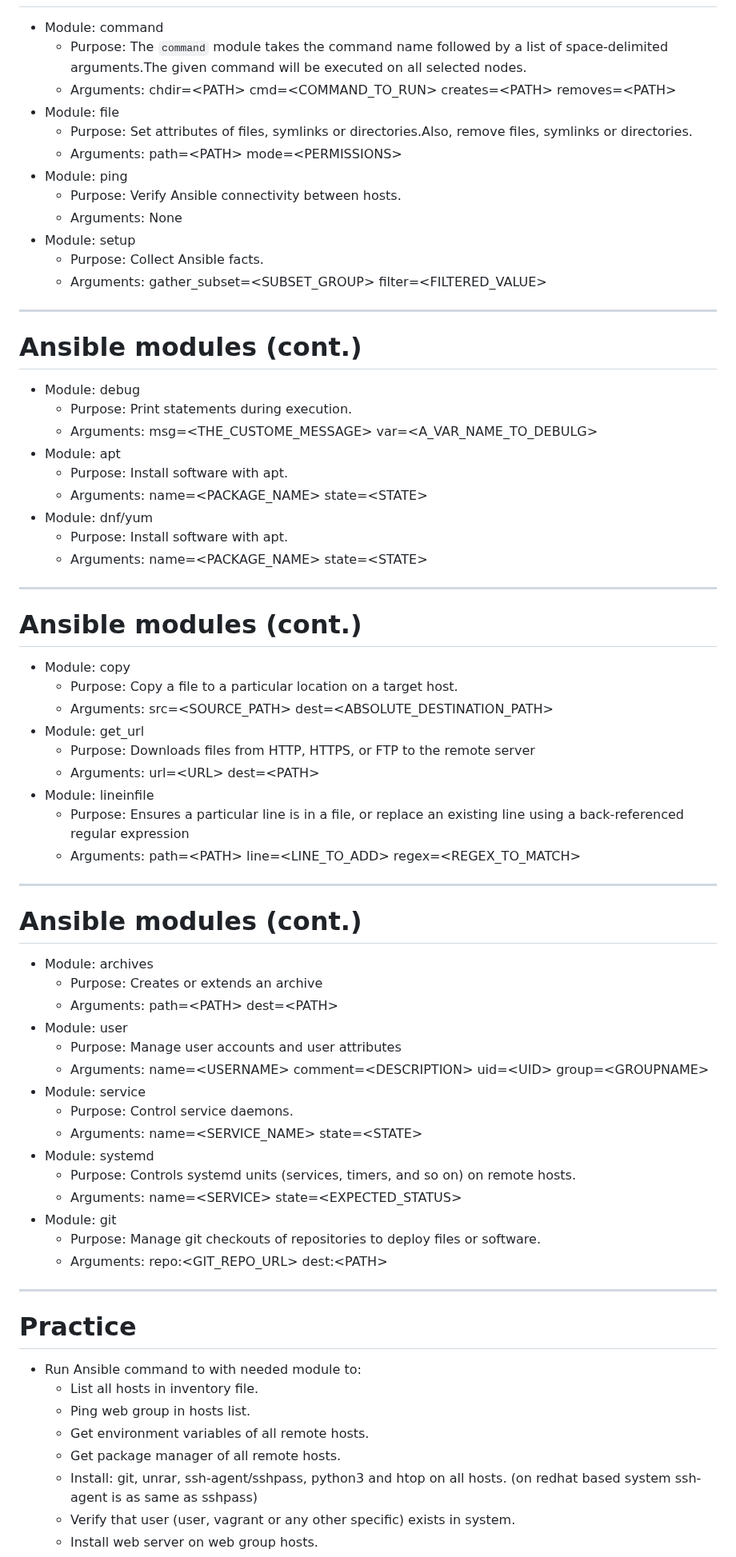
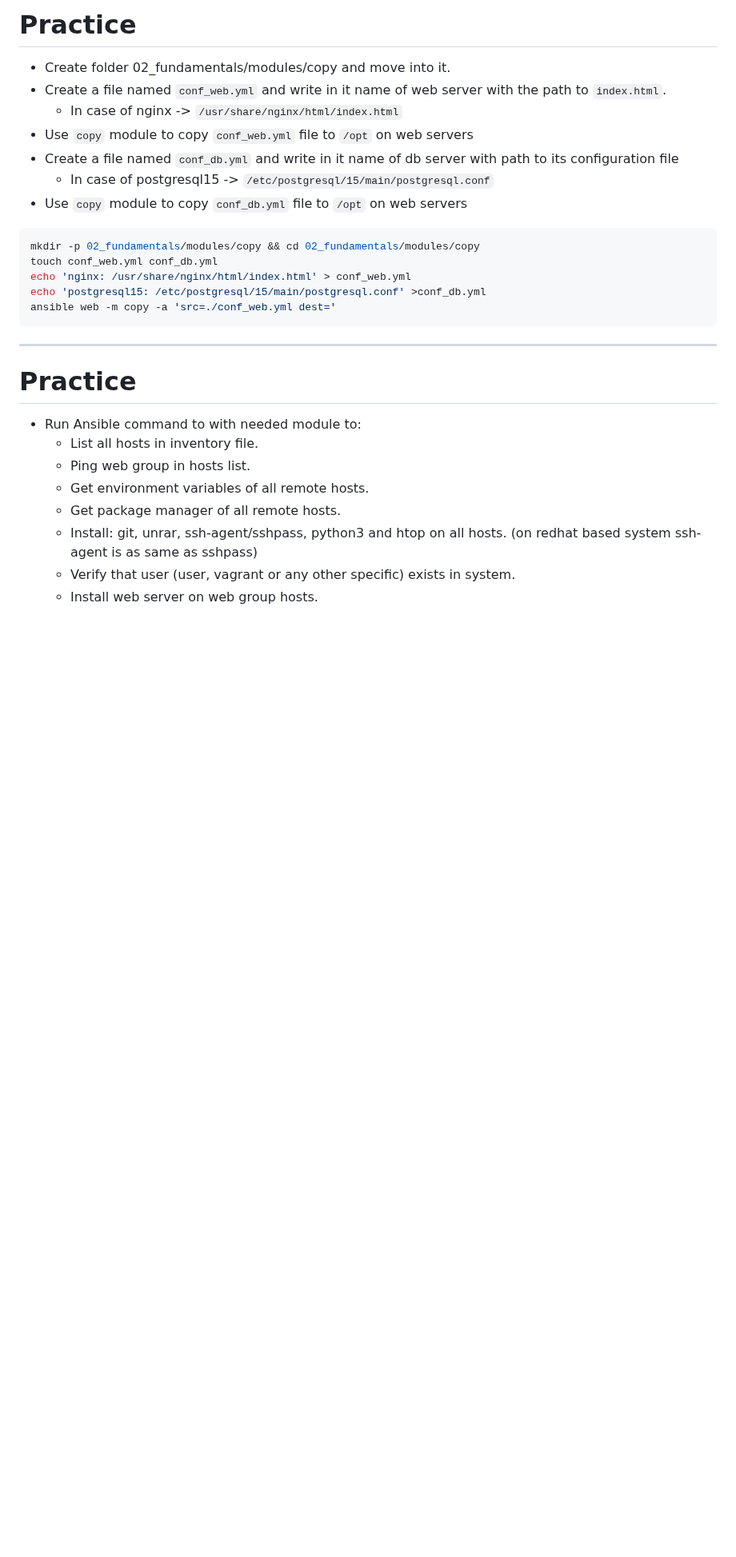
Before and after one commit to lavishay-technion/ansible_shallow, a Markdown page: 02_fundamentals/README.md, the part around one of its changes. Shown at 80% size. GitHub-like rendering; blank space fills up the shorter version.

````diff
--- a/02_fundamentals/README.md
+++ b/02_fundamentals/README.md
@@ -83,3 +186,23 @@ Modules, also referred to as “task plugins” or “library plugins”, are di
+# Practice
+
+- Create folder 02_fundamentals/modules/copy and move into it.
+- Create a file named `conf_web.yml` and write in it name of web server with the path to `index.html`.
+    - In case of nginx -> `/usr/share/nginx/html/index.html`
+- Use `copy` module to copy `conf_web.yml` file to `/opt` on web servers
+- Create a file named `conf_db.yml`  and write in it name of db server with path to its configuration file
+    - In case of postgresql15 -> `/etc/postgresql/15/main/postgresql.conf`
+- Use `copy` module to copy `conf_db.yml` file to `/opt` on web servers
+
+```sh
+mkdir -p 02_fundamentals/modules/copy && cd 02_fundamentals/modules/copy
+touch conf_web.yml conf_db.yml
+echo 'nginx: /usr/share/nginx/html/index.html' > conf_web.yml
+echo 'postgresql15: /etc/postgresql/15/main/postgresql.conf' >conf_db.yml
+ansible web -m copy -a 'src=./conf_web.yml dest='
+```
+
+
+<!--
 - Module: command
     - Purpose: The `command` module takes the command name followed by a list of space-delimited arguments.The given command will be executed on all selected nodes.
     - Arguments: chdir=<PATH\> cmd=<COMMAND_TO_RUN\> creates=<PATH\> removes=<PATH\>
@@ -139,7 +262,7 @@ Modules, also referred to as “task plugins” or “library plugins”, are di
 - Module: git
     - Purpose: Manage git checkouts of repositories to deploy files or software.
     - Arguments: repo:<GIT_REPO_URL\> dest:<PATH\>
-
+-->
 ---
 
 # Practice
````
Also changed, not shown: other parts of 02_fundamentals/README.md (+110 -7 lines), 03_playbooks/README.md (+3 -0 lines).
